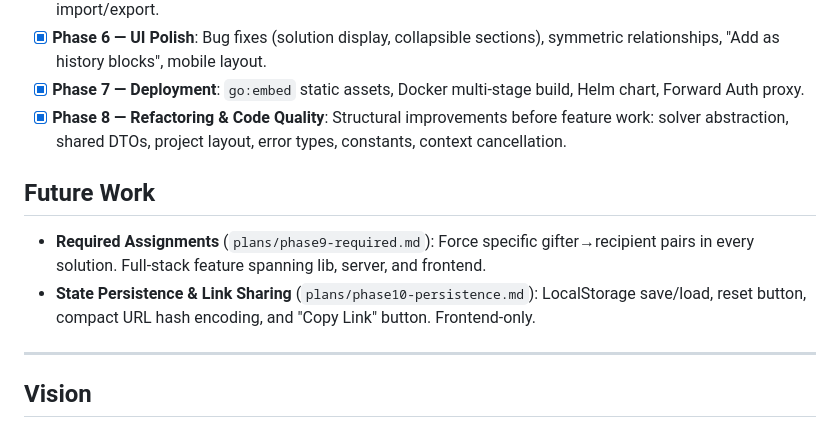
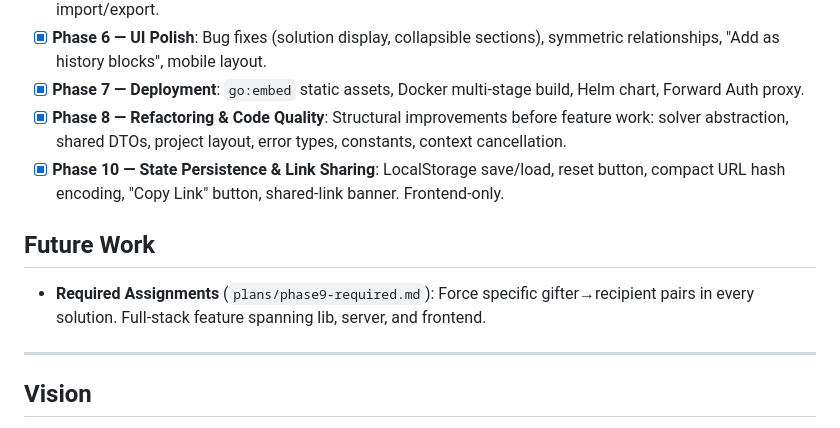
Before and after one commit to cbochs/gift-exchange, a Markdown page: plans/README.md, the part around the change. Rendered like a GitHub page.

```diff
--- a/plans/README.md
+++ b/plans/README.md
@@ -10,11 +10,11 @@
 - [x] **Phase 6 — UI Polish**: Bug fixes (solution display, collapsible sections), symmetric relationships, "Add as history blocks", mobile layout.
 - [x] **Phase 7 — Deployment**: `go:embed` static assets, Docker multi-stage build, Helm chart, Forward Auth proxy.
 - [x] **Phase 8 — Refactoring & Code Quality**: Structural improvements before feature work: solver abstraction, shared DTOs, project layout, error types, constants, context cancellation.
+- [x] **Phase 10 — State Persistence & Link Sharing**: LocalStorage save/load, reset button, compact URL hash encoding, "Copy Link" button, shared-link banner. Frontend-only.
 
 ## Future Work
 
 - **Required Assignments** (`plans/phase9-required.md`): Force specific gifter→recipient pairs in every solution. Full-stack feature spanning lib, server, and frontend.
-- **State Persistence & Link Sharing** (`plans/phase10-persistence.md`): LocalStorage save/load, reset button, compact URL hash encoding, and "Copy Link" button. Frontend-only.
 
 ---
 
```
Also changed, not shown: CLAUDE.md (+2 -2 lines), plans/phase10-persistence.md (+6 -1 lines).
